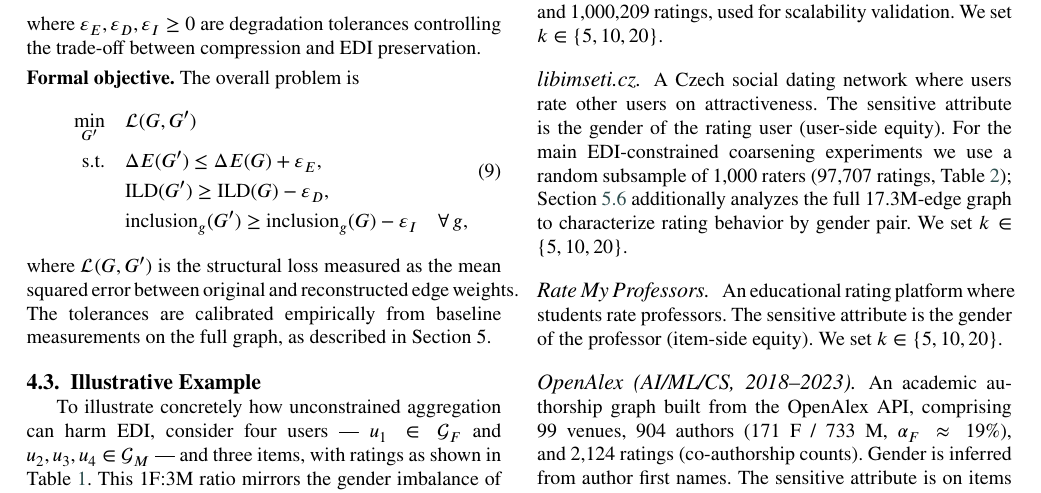
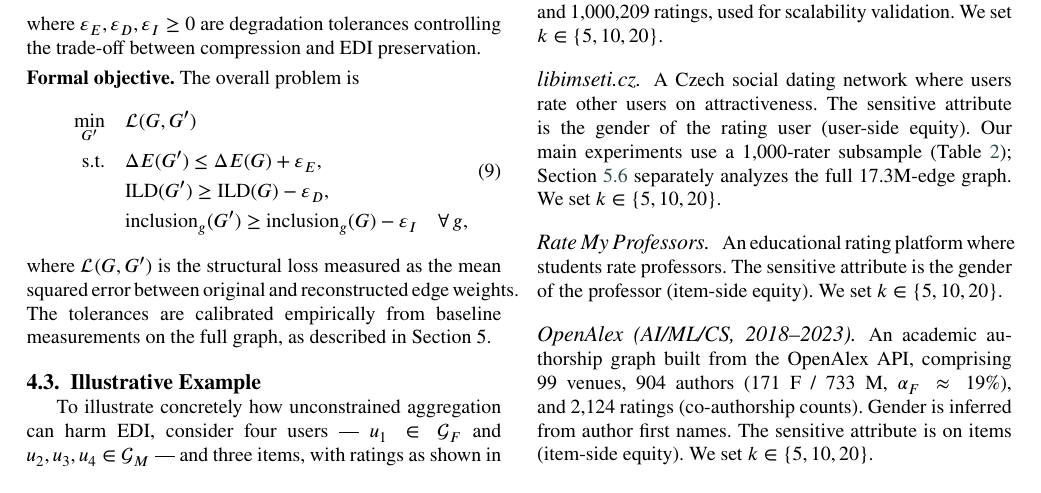
Before and after one commit to sitaacisse-boop/EDI, a LaTeX paper (paper_ESWA_cas-dc.tex): part of page 5 of 12 before the commit and part of page 5 of 11 after it, cut so that both start at the same text. Compiled offline with pdfLaTeX.

Commit message:
Compacte les phrases de clarification pour limiter l'impact sur la pagination
Les corrections restent complètes, mais renvoient vers les tableaux
déjà présents (tab:robustness, tab:libimseti, tab:datasets-overview)
plutôt que de répéter les chiffres en toutes lettres dans le texte —
pour rester aussi proche que possible des 11 pages de la version
originale de Malek.

```diff
--- a/paper_ESWA_cas-dc.tex
+++ b/paper_ESWA_cas-dc.tex
@@ -669,10 +669,9 @@ for scalability validation. We set $k \in \{5, 10, 20\}$.
 \paragraph{libimseti.cz.}
 A Czech social dating network where users rate other users on attractiveness.
 The sensitive attribute is the gender of the rating user (user-side equity).
-For the main EDI-constrained coarsening experiments we use a random
-subsample of 1,000 raters (97,707 ratings, Table~\ref{tab:datasets-overview});
-Section~\ref{sec:libimseti-limitation} additionally analyzes the full
-17.3M-edge graph to characterize rating behavior by gender pair. We set
+Our main experiments use a 1,000-rater subsample
+(Table~\ref{tab:datasets-overview}); Section~\ref{sec:libimseti-limitation}
+separately analyzes the full 17.3M-edge graph. We set
 $k \in \{5, 10, 20\}$.
 
 \paragraph{Rate My Professors.}
```
Also changed, not shown: paper_ESWA_cas-dc.tex (6 more changed lines).
